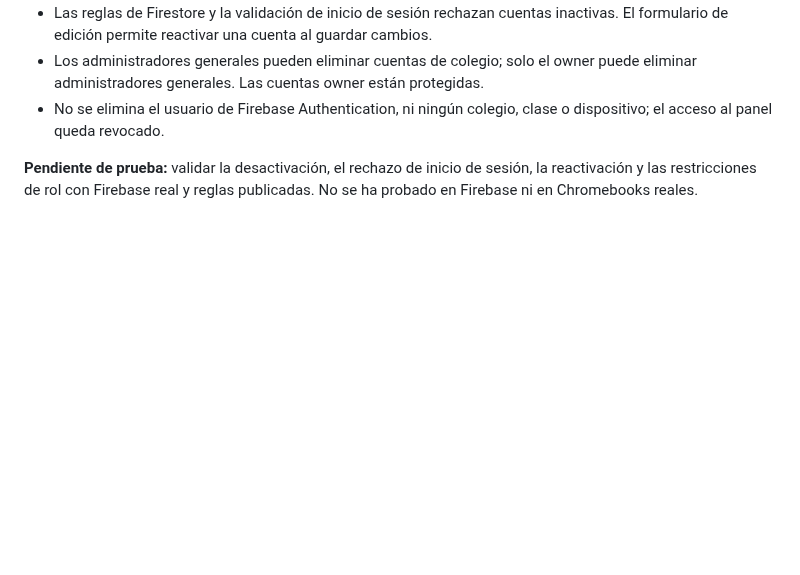
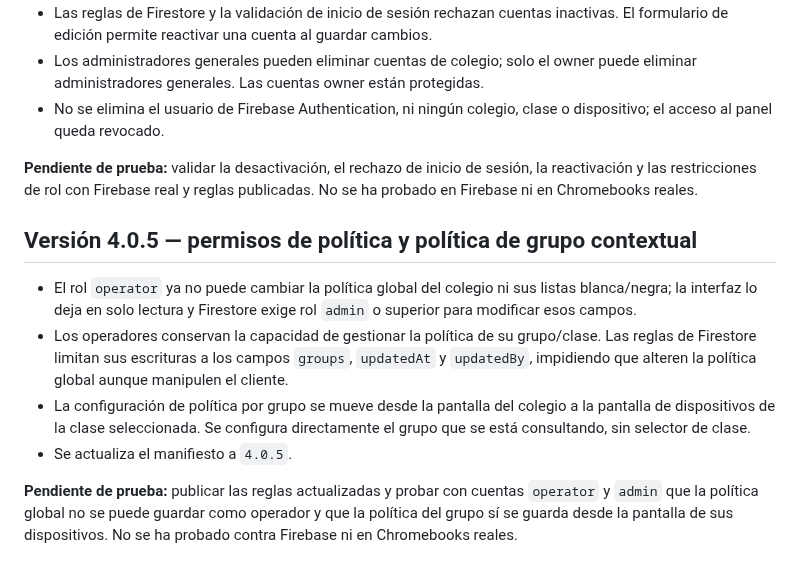
Before and after one commit to warrior966/Extension-2, a Markdown page: versión.md, the part around the change. Rendered like a GitHub page; blank space fills up the shorter version.

Commit message:
Documentar Focus Guard 4.0.5

```diff
--- a/versión.md
+++ b/versión.md
@@ -374,3 +374,13 @@ El manifiesto de Chrome se actualiza a **3.0.0**.
 - No se elimina el usuario de Firebase Authentication, ni ningún colegio, clase o dispositivo; el acceso al panel queda revocado.
 
 **Pendiente de prueba:** validar la desactivación, el rechazo de inicio de sesión, la reactivación y las restricciones de rol con Firebase real y reglas publicadas. No se ha probado en Firebase ni en Chromebooks reales.
+
+
+## Versión 4.0.5 — permisos de política y política de grupo contextual
+
+- El rol `operator` ya no puede cambiar la política global del colegio ni sus listas blanca/negra; la interfaz lo deja en solo lectura y Firestore exige rol `admin` o superior para modificar esos campos.
+- Los operadores conservan la capacidad de gestionar la política de su grupo/clase. Las reglas de Firestore limitan sus escrituras a los campos `groups`, `updatedAt` y `updatedBy`, impidiendo que alteren la política global aunque manipulen el cliente.
+- La configuración de política por grupo se mueve desde la pantalla del colegio a la pantalla de dispositivos de la clase seleccionada. Se configura directamente el grupo que se está consultando, sin selector de clase.
+- Se actualiza el manifiesto a `4.0.5`.
+
+**Pendiente de prueba:** publicar las reglas actualizadas y probar con cuentas `operator` y `admin` que la política global no se puede guardar como operador y que la política del grupo sí se guarda desde la pantalla de sus dispositivos. No se ha probado contra Firebase ni en Chromebooks reales.
```
